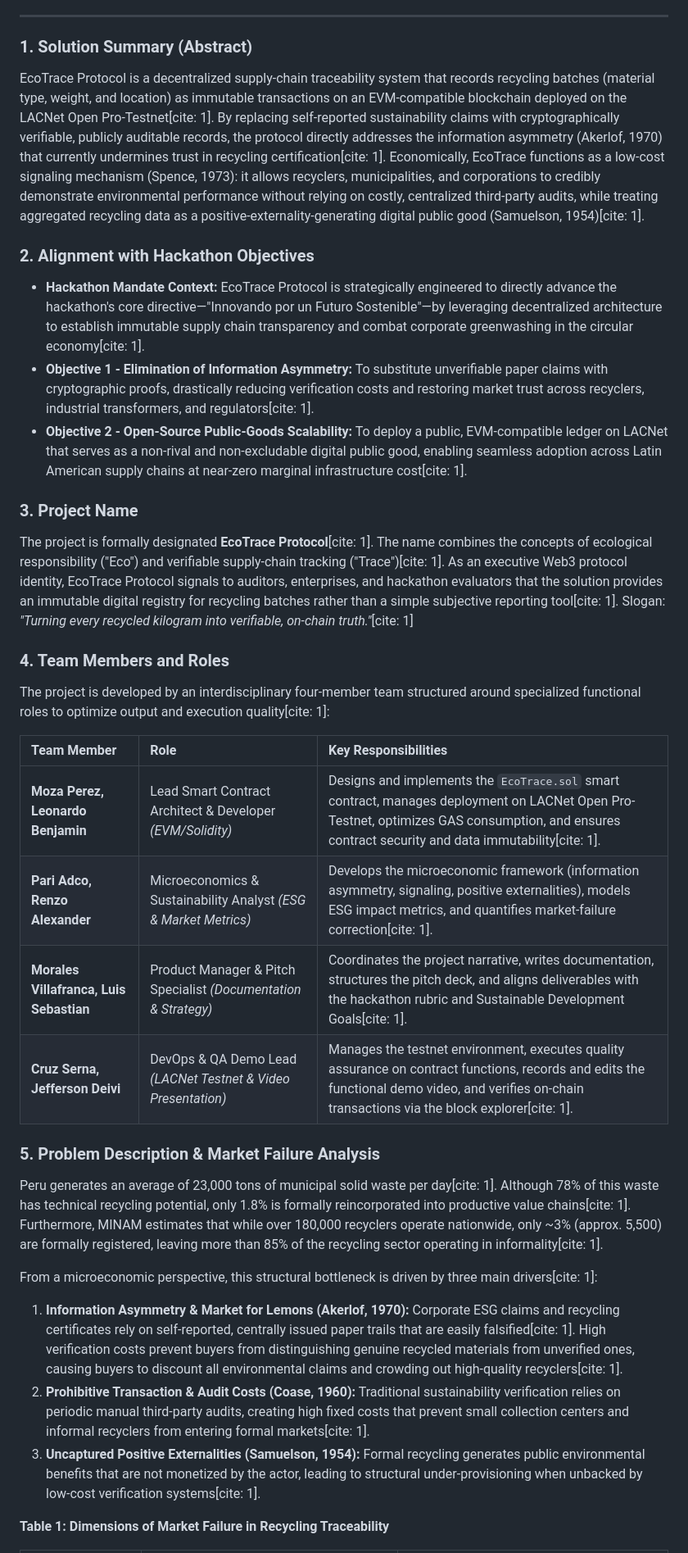
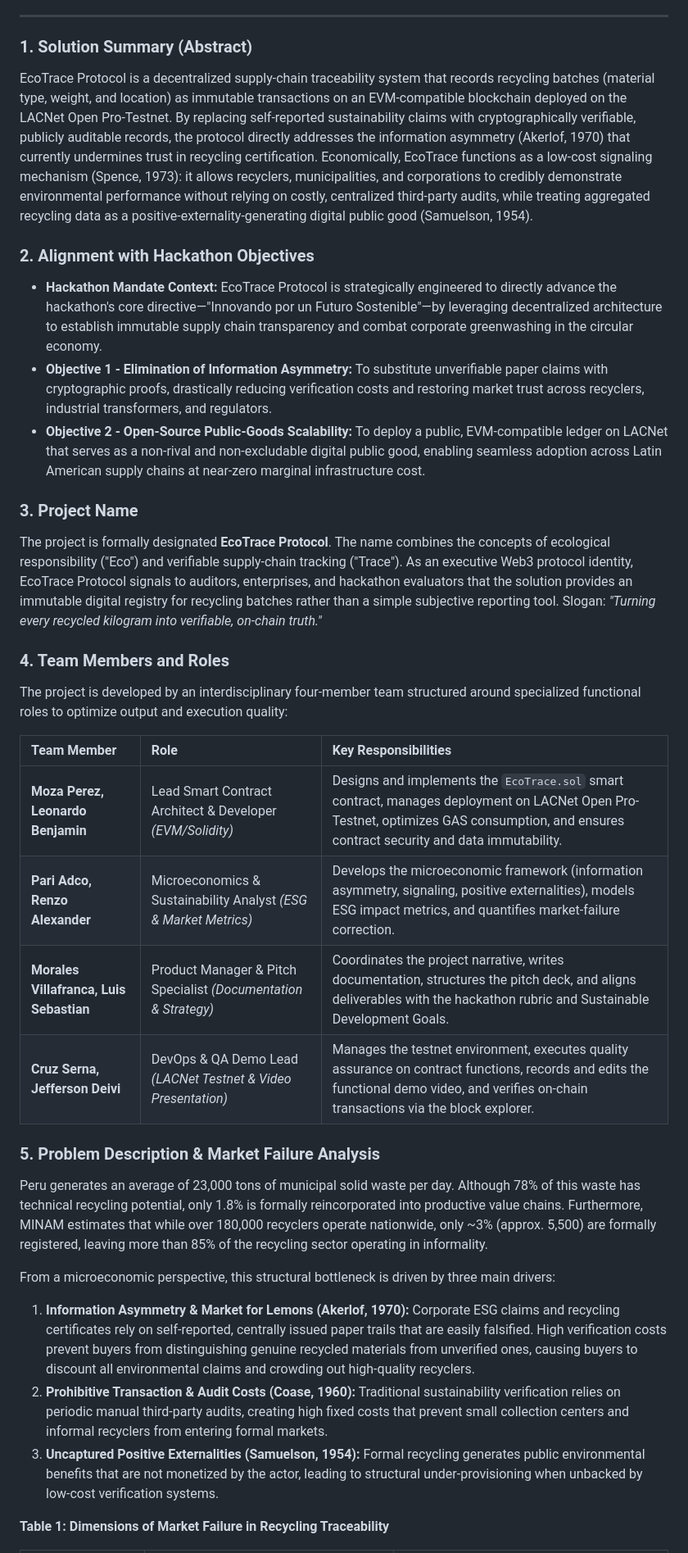
Before and after one commit to leonardo-moza/ecotrace-protocol, a Markdown page: README.md, the part around one of its changes. Shown at 82% size. Rendered like a GitHub page.

```diff
--- a/README.md
+++ b/README.md
@@ -6,33 +6,33 @@
 ---
 
 ### 1. Solution Summary (Abstract)
-EcoTrace Protocol is a decentralized supply-chain traceability system that records recycling batches (material type, weight, and location) as immutable transactions on an EVM-compatible blockchain deployed on the LACNet Open Pro-Testnet[cite: 1]. By replacing self-reported sustainability claims with cryptographically verifiable, publicly auditable records, the protocol directly addresses the information asymmetry (Akerlof, 1970) that currently undermines trust in recycling certification[cite: 1]. Economically, EcoTrace functions as a low-cost signaling mechanism (Spence, 1973): it allows recyclers, municipalities, and corporations to credibly demonstrate environmental performance without relying on costly, centralized third-party audits, while treating aggregated recycling data as a positive-externality-generating digital public good (Samuelson, 1954)[cite: 1].
+EcoTrace Protocol is a decentralized supply-chain traceability system that records recycling batches (material type, weight, and location) as immutable transactions on an EVM-compatible blockchain deployed on the LACNet Open Pro-Testnet. By replacing self-reported sustainability claims with cryptographically verifiable, publicly auditable records, the protocol directly addresses the information asymmetry (Akerlof, 1970) that currently undermines trust in recycling certification. Economically, EcoTrace functions as a low-cost signaling mechanism (Spence, 1973): it allows recyclers, municipalities, and corporations to credibly demonstrate environmental performance without relying on costly, centralized third-party audits, while treating aggregated recycling data as a positive-externality-generating digital public good (Samuelson, 1954).
 
 ### 2. Alignment with Hackathon Objectives
-* **Hackathon Mandate Context:** EcoTrace Protocol is strategically engineered to directly advance the hackathon's core directive—"Innovando por un Futuro Sostenible"—by leveraging decentralized architecture to establish immutable supply chain transparency and combat corporate greenwashing in the circular economy[cite: 1].
-* **Objective 1 - Elimination of Information Asymmetry:** To substitute unverifiable paper claims with cryptographic proofs, drastically reducing verification costs and restoring market trust across recyclers, industrial transformers, and regulators[cite: 1].
-* **Objective 2 - Open-Source Public-Goods Scalability:** To deploy a public, EVM-compatible ledger on LACNet that serves as a non-rival and non-excludable digital public good, enabling seamless adoption across Latin American supply chains at near-zero marginal infrastructure cost[cite: 1].
+* **Hackathon Mandate Context:** EcoTrace Protocol is strategically engineered to directly advance the hackathon's core directive—"Innovando por un Futuro Sostenible"—by leveraging decentralized architecture to establish immutable supply chain transparency and combat corporate greenwashing in the circular economy.
+* **Objective 1 - Elimination of Information Asymmetry:** To substitute unverifiable paper claims with cryptographic proofs, drastically reducing verification costs and restoring market trust across recyclers, industrial transformers, and regulators.
+* **Objective 2 - Open-Source Public-Goods Scalability:** To deploy a public, EVM-compatible ledger on LACNet that serves as a non-rival and non-excludable digital public good, enabling seamless adoption across Latin American supply chains at near-zero marginal infrastructure cost.
 
 ### 3. Project Name
-The project is formally designated **EcoTrace Protocol**[cite: 1]. The name combines the concepts of ecological responsibility ("Eco") and verifiable supply-chain tracking ("Trace")[cite: 1]. As an executive Web3 protocol identity, EcoTrace Protocol signals to auditors, enterprises, and hackathon evaluators that the solution provides an immutable digital registry for recycling batches rather than a simple subjective reporting tool[cite: 1]. Slogan: *"Turning every recycled kilogram into verifiable, on-chain truth."*[cite: 1]
+The project is formally designated **EcoTrace Protocol**. The name combines the concepts of ecological responsibility ("Eco") and verifiable supply-chain tracking ("Trace"). As an executive Web3 protocol identity, EcoTrace Protocol signals to auditors, enterprises, and hackathon evaluators that the solution provides an immutable digital registry for recycling batches rather than a simple subjective reporting tool. Slogan: *"Turning every recycled kilogram into verifiable, on-chain truth."*
 
 ### 4. Team Members and Roles
-The project is developed by an interdisciplinary four-member team structured around specialized functional roles to optimize output and execution quality[cite: 1]:
+The project is developed by an interdisciplinary four-member team structured around specialized functional roles to optimize output and execution quality:
 
 | Team Member | Role | Key Responsibilities |
 | :--- | :--- | :--- |
-| **Moza Perez, Leonardo Benjamin** | Lead Smart Contract Architect & Developer *(EVM/Solidity)* | Designs and implements the `EcoTrace.sol` smart contract, manages deployment on LACNet Open Pro-Testnet, optimizes GAS consumption, and ensures contract security and data immutability[cite: 1]. |
-| **Pari Adco, Renzo Alexander** | Microeconomics & Sustainability Analyst *(ESG & Market Metrics)* | Develops the microeconomic framework (information asymmetry, signaling, positive externalities), models ESG impact metrics, and quantifies market-failure correction[cite: 1]. |
-| **Morales Villafranca, Luis Sebastian** | Product Manager & Pitch Specialist *(Documentation & Strategy)* | Coordinates the project narrative, writes documentation, structures the pitch deck, and aligns deliverables with the hackathon rubric and Sustainable Development Goals[cite: 1]. |
-| **Cruz Serna, Jefferson Deivi** | DevOps & QA Demo Lead *(LACNet Testnet & Video Presentation)* | Manages the testnet environment, executes quality assurance on contract functions, records and edits the functional demo video, and verifies on-chain transactions via the block explorer[cite: 1]. |
+| **Moza Perez, Leonardo Benjamin** | Lead Smart Contract Architect & Developer *(EVM/Solidity)* | Designs and implements the `EcoTrace.sol` smart contract, manages deployment on LACNet Open Pro-Testnet, optimizes GAS consumption, and ensures contract security and data immutability. |
+| **Pari Adco, Renzo Alexander** | Microeconomics & Sustainability Analyst *(ESG & Market Metrics)* | Develops the microeconomic framework (information asymmetry, signaling, positive externalities), models ESG impact metrics, and quantifies market-failure correction. |
+| **Morales Villafranca, Luis Sebastian** | Product Manager & Pitch Specialist *(Documentation & Strategy)* | Coordinates the project narrative, writes documentation, structures the pitch deck, and aligns deliverables with the hackathon rubric and Sustainable Development Goals. |
+| **Cruz Serna, Jefferson Deivi** | DevOps & QA Demo Lead *(LACNet Testnet & Video Presentation)* | Manages the testnet environment, executes quality assurance on contract functions, records and edits the functional demo video, and verifies on-chain transactions via the block explorer. |
 
 ### 5. Problem Description & Market Failure Analysis
-Peru generates an average of 23,000 tons of municipal solid waste per day[cite: 1]. Although 78% of this waste has technical recycling potential, only 1.8% is formally reincorporated into productive value chains[cite: 1]. Furthermore, MINAM estimates that while over 180,000 recyclers operate nationwide, only ~3% (approx. 5,500) are formally registered, leaving more than 85% of the recycling sector operating in informality[cite: 1].
+Peru generates an average of 23,000 tons of municipal solid waste per day. Although 78% of this waste has technical recycling potential, only 1.8% is formally reincorporated into productive value chains. Furthermore, MINAM estimates that while over 180,000 recyclers operate nationwide, only ~3% (approx. 5,500) are formally registered, leaving more than 85% of the recycling sector operating in informality.
 
-From a microeconomic perspective, this structural bottleneck is driven by three main drivers[cite: 1]:
-1. **Information Asymmetry & Market for Lemons (Akerlof, 1970):** Corporate ESG claims and recycling certificates rely on self-reported, centrally issued paper trails that are easily falsified[cite: 1]. High verification costs prevent buyers from distinguishing genuine recycled materials from unverified ones, causing buyers to discount all environmental claims and crowding out high-quality recyclers[cite: 1].
-2. **Prohibitive Transaction & Audit Costs (Coase, 1960):** Traditional sustainability verification relies on periodic manual third-party audits, creating high fixed costs that prevent small collection centers and informal recyclers from entering formal markets[cite: 1].
-3. **Uncaptured Positive Externalities (Samuelson, 1954):** Formal recycling generates public environmental benefits that are not monetized by the actor, leading to structural under-provisioning when unbacked by low-cost verification systems[cite: 1].
+From a microeconomic perspective, this structural bottleneck is driven by three main drivers:
+1. **Information Asymmetry & Market for Lemons (Akerlof, 1970):** Corporate ESG claims and recycling certificates rely on self-reported, centrally issued paper trails that are easily falsified. High verification costs prevent buyers from distinguishing genuine recycled materials from unverified ones, causing buyers to discount all environmental claims and crowding out high-quality recyclers.
+2. **Prohibitive Transaction & Audit Costs (Coase, 1960):** Traditional sustainability verification relies on periodic manual third-party audits, creating high fixed costs that prevent small collection centers and informal recyclers from entering formal markets.
+3. **Uncaptured Positive Externalities (Samuelson, 1954):** Formal recycling generates public environmental benefits that are not monetized by the actor, leading to structural under-provisioning when unbacked by low-cost verification systems.
 
 **Table 1: Dimensions of Market Failure in Recycling Traceability**
 
```
Also changed, not shown: other parts of README.md (+36 -36 lines).
